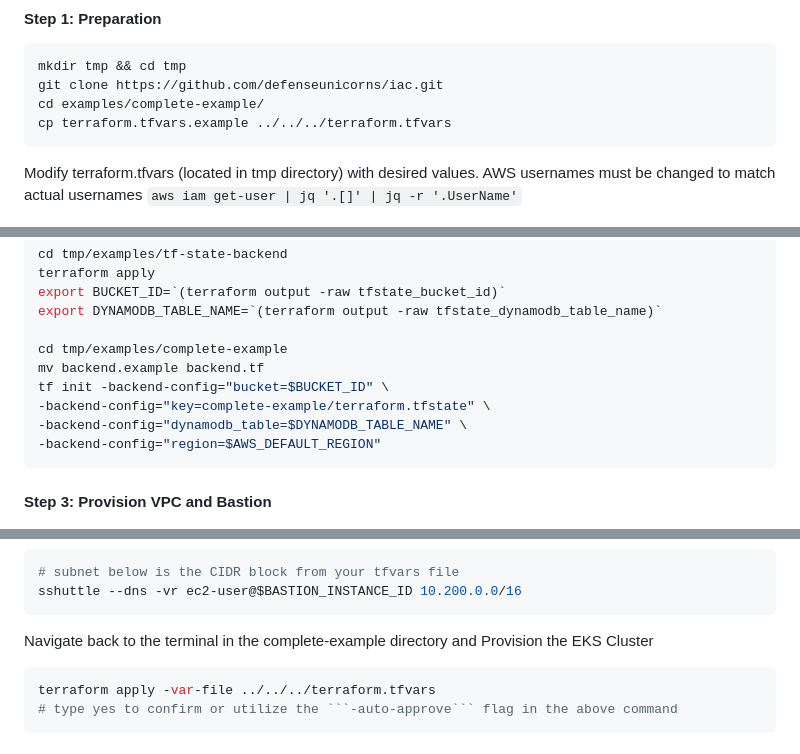
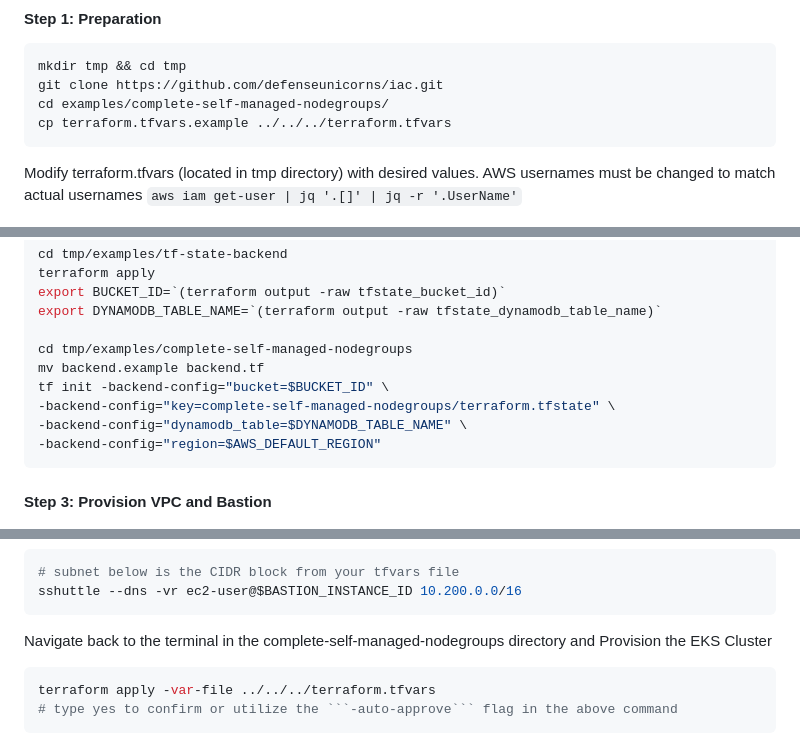
Before and after one commit to defenseunicorns/delivery-aws-iac, a Markdown page: examples/complete-example/README.md, 3 parts joined by grey strips. Rendered like a GitHub page.

Commit message:
update example

````diff
--- a/examples/complete-example/README.md
+++ b/examples/complete-example/README.md
@@ -28,7 +28,7 @@ Ensure that your AWS credentials are configured. This can be done by running `aw
 ```sh
 mkdir tmp && cd tmp
 git clone https://github.com/defenseunicorns/iac.git
-cd examples/complete-example/
+cd examples/complete-self-managed-nodegroups/
 cp terraform.tfvars.example ../../../terraform.tfvars
 ```
 
@@ -50,10 +50,10 @@ terraform apply
 export BUCKET_ID=`(terraform output -raw tfstate_bucket_id)`
 export DYNAMODB_TABLE_NAME=`(terraform output -raw tfstate_dynamodb_table_name)`
 
-cd tmp/examples/complete-example
+cd tmp/examples/complete-self-managed-nodegroups
 mv backend.example backend.tf
 tf init -backend-config="bucket=$BUCKET_ID" \
--backend-config="key=complete-example/terraform.tfstate" \
+-backend-config="key=complete-self-managed-nodegroups/terraform.tfstate" \
 -backend-config="dynamodb_table=$DYNAMODB_TABLE_NAME" \
 -backend-config="region=$AWS_DEFAULT_REGION"
 ```
@@ -93,7 +93,7 @@ In a new terminal, open an sshuttle tunnel to the bastion
 sshuttle --dns -vr ec2-user@$BASTION_INSTANCE_ID 10.200.0.0/16
 ```
 
-Navigate back to the terminal in the complete-example directory and Provision the EKS Cluster
+Navigate back to the terminal in the complete-self-managed-nodegroups directory and Provision the EKS Cluster
 
 ```sh
 terraform apply -var-file ../../../terraform.tfvars
````
